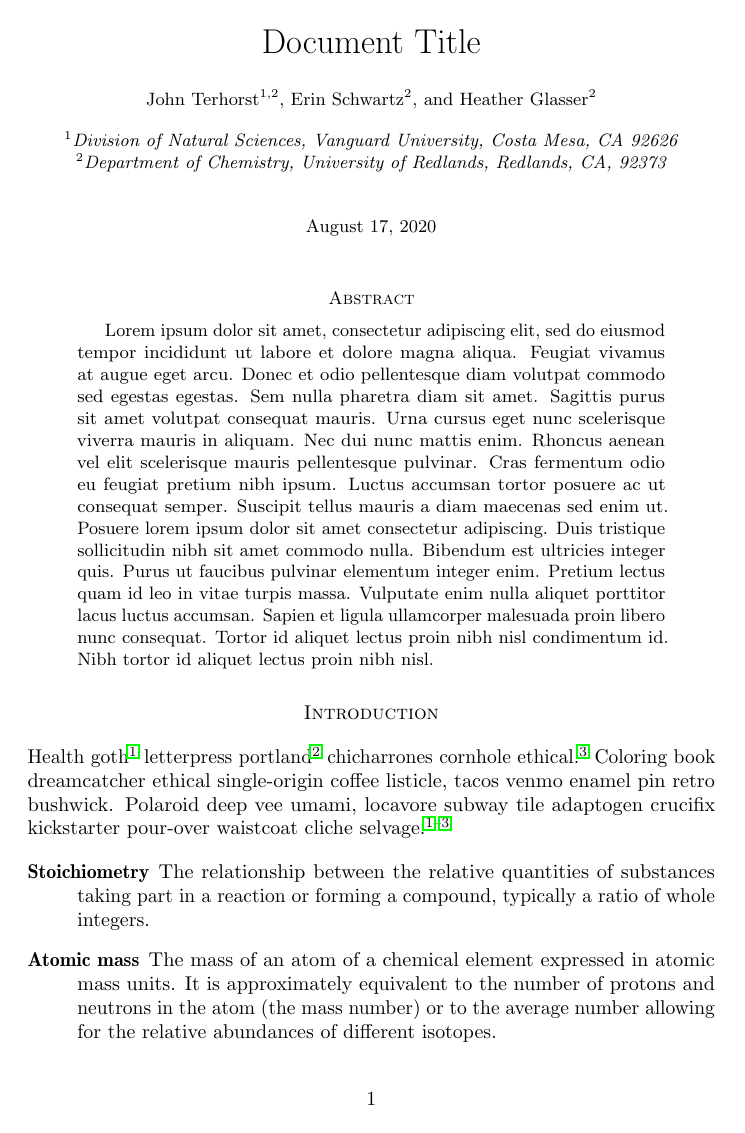
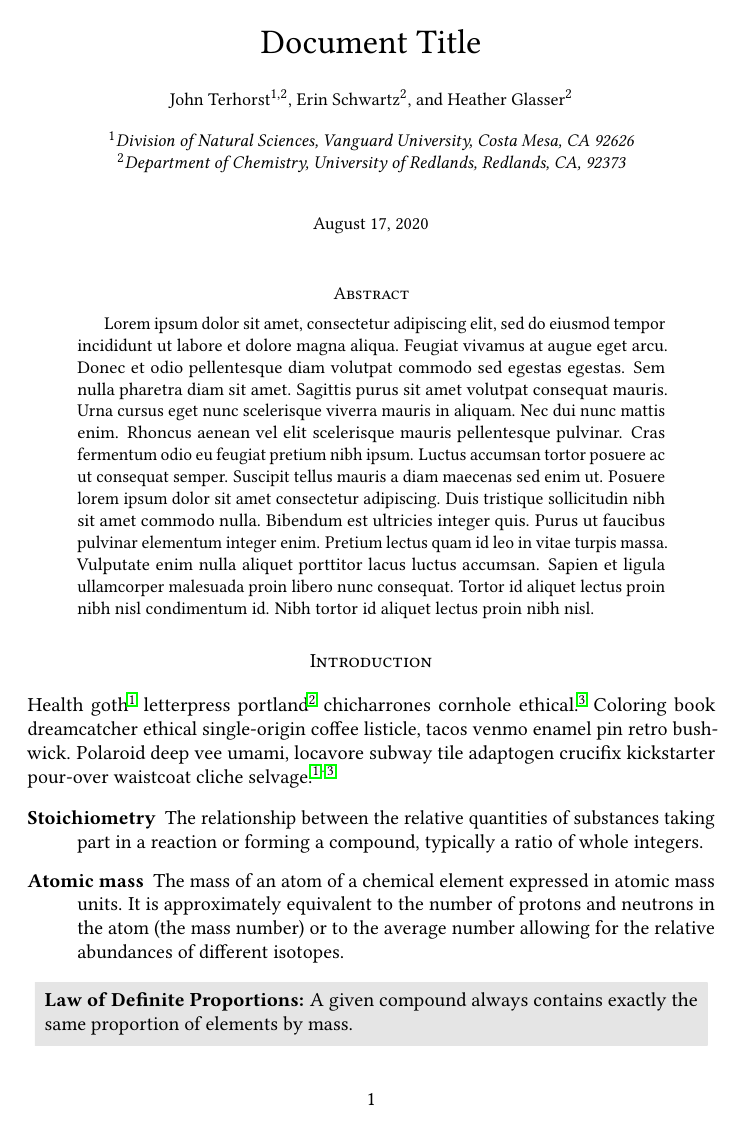
Before and after one commit to terhorstj/latex-master, a LaTeX paper (latex-master.tex): page 1 of 4 before the commit and page 1 of 3 after it. Compiled offline with pdfLaTeX.

Commit message:
added libertine and eulerpx

```diff
--- a/latex-master.tex
+++ b/latex-master.tex
@@ -18,7 +18,7 @@
 %\usepackage[top=\mymargins, bottom=\mymargins, left=\mymargins, right=\mymargins]{geometry} % showframe
 %\usepackage{typearea} % auto-calculate page layout
 % \renewcommand{\familydefault}{\sfdefault} % sans default
-\DeclareFontSeriesDefault[rm]{bf}{b} % when in roman family, define bfseries as b {not bx}
+% \DeclareFontSeriesDefault[rm]{bf}{b} % when in roman family, define bfseries as b {not bx}
 
 % ==========================================================================================
 % ==========================================================================================
@@ -52,6 +52,13 @@
 % ==========================================================================================
 % ==========================================================================================
 % ==========================================================================================
+
+% libertine
+
+\usepackage[T1]{fontenc}
+\usepackage{libertine,eulerpx,anyfontsize}
+\usepackage[euler]{textgreek}
+\usepackage[cmr]{emf}
 
 % ars classica theme
 
@@ -442,17 +450,6 @@
 %              pdfsubject = {\mydoctitle},
 %              pdfpagemode = UseThumbs }
 
-% cleveref - load very last
-\usepackage[capitalize,noabbrev,nameinlink]{cleveref}
-\crefname{equation}{Eq.}{Eqs.}
-\creflabelformat{equation}{#2#1#3}
-\newcommand{\crefrangeconjunction}{--}
-
-\begin{comment} % usage:
-See \crefrange{eqa}{eqb}. Also see \cref{eqb}. Plus, \cref{eqa,eqb}
-See \crefrange{tabgrav}{tabtwo}. Also see \cref{tabtwo}. Plus, \cref{tabgrav,tabtwo}
-See \crefrange{bornrad}{no}. Also see \cref{no}. Plus, \cref{bornrad,no}
-\end{comment}
 
 % ==========================================================================================
 % ==========================================================================================
@@ -470,6 +467,13 @@ See \crefrange{bornrad}{no}. Also see \cref{no}. Plus, \cref{bornrad,no}
 \author[2]{Heather Glasser}
 \affil[1]{\itshape Division of Natural Sciences, Vanguard University, Costa Mesa, CA 92626}
 \affil[2]{\itshape Department of Chemistry, University of Redlands, Redlands, CA, 92373}
+
+\usepackage[capitalize,noabbrev,nameinlink]{cleveref}
+\crefname{equation}{Eq.}{Eqs.}
+\crefname{page}{page}{pages}
+\creflabelformat{equation}{#2#1#3}
+\newcommand{\crefrangeconjunction}{--}
+
 
 \begin{document}
 
```
Also changed, not shown: latex-master.pdf, latex-master.tex (5 more changed lines).
